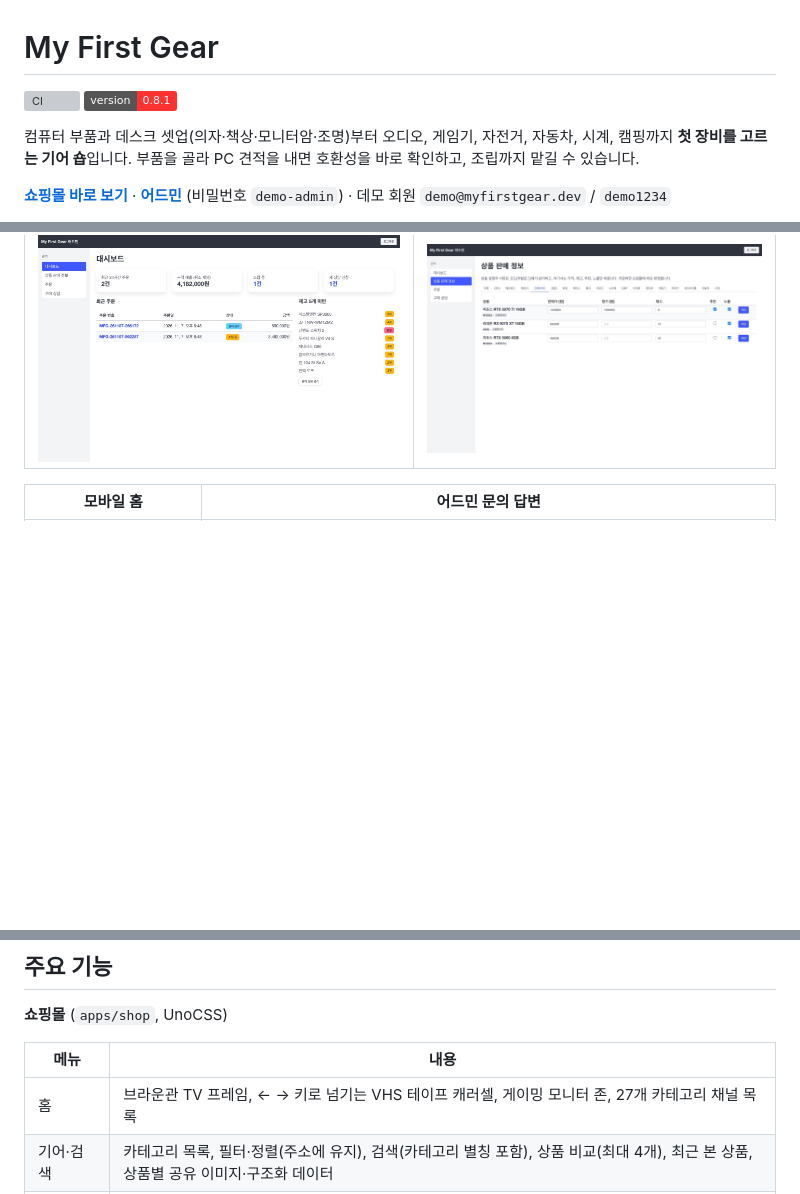
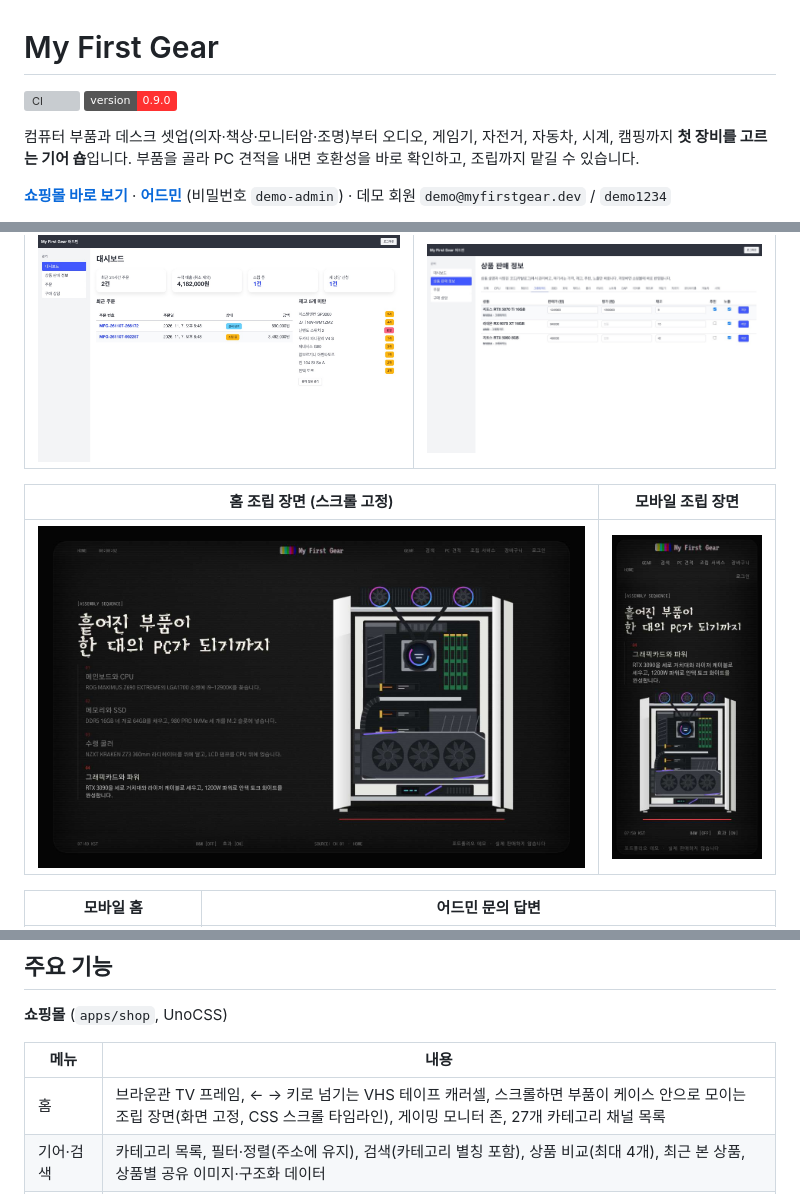
Before and after one commit to ryushin01/My-First-Gear, a Markdown page: README.md, 3 parts joined by grey strips. GitHub-like rendering; pictures changed too: docs/images/mobile-assembly.jpg (added), docs/images/shop-assembly.jpg (added); badges without logos; blank space fills up the shorter version; grey boxes are pictures that could not be loaded.

```diff
--- a/README.md
+++ b/README.md
@@ -1,7 +1,7 @@
 # My First Gear
 
 [![CI](https://github.com/ryushin01/My-First-Gear/actions/workflows/ci.yml/badge.svg)](https://github.com/ryushin01/My-First-Gear/actions/workflows/ci.yml)
-![version](https://img.shields.io/badge/version-0.8.1-ff3131)
+![version](https://img.shields.io/badge/version-0.9.0-ff3131)
 
 컴퓨터 부품과 데스크 셋업(의자·책상·모니터암·조명)부터 오디오, 게임기, 자전거, 자동차, 시계, 캠핑까지 **첫 장비를 고르는 기어 숍**입니다. 부품을 골라 PC 견적을 내면 호환성을 바로 확인하고, 조립까지 맡길 수 있습니다.
 
@@ -31,6 +31,10 @@
 |---|---|
 | ![최근 주문, 매출, 조립 중, 상담 신청 건수 카드와 재고 부족 목록](docs/images/admin-dashboard.jpg) | ![그래픽카드 상품의 판매가, 정가, 재고, 추천, 노출을 표에서 바로 고치는 화면](docs/images/admin-products.jpg) |
 
+| 홈 조립 장면 (스크롤 고정) | 모바일 조립 장면 |
+|---|---|
+| ![화면을 고정한 채 스크롤하면 메인보드, i9 CPU, DDR5 메모리 네 개, NVMe SSD 세 개, 360mm 수랭 쿨러, 세로 장착 RTX 3090, 1200W 파워가 차례로 날아와 흰색 오픈 프레임 케이스 안에 조립된 모습과 네 단계 설명](docs/images/shop-assembly.jpg) | <img src="docs/images/mobile-assembly.jpg" alt="모바일에서 단계 설명이 하나씩 바뀌고 아래에 조립이 끝난 흰색 오픈 프레임 PC 그림이 보이는 화면" width="240"> |
+
 | 모바일 홈 | 어드민 문의 답변 |
 |---|---|
 | <img src="docs/images/mobile-home.jpg" alt="모바일 브라운관 화면 속 CPU 그림 테이프 캐러셀과 넘김 버튼" width="240"> | ![1:1 문의와 상품 Q&A를 답변 대기 건수와 함께 보여 주고 답변을 입력하는 화면](docs/images/admin-inquiries.jpg) |
@@ -41,7 +45,7 @@
 
 | 메뉴 | 내용 |
 |---|---|
-| 홈 | 브라운관 TV 프레임, ← → 키로 넘기는 VHS 테이프 캐러셀, 게이밍 모니터 존, 27개 카테고리 채널 목록 |
+| 홈 | 브라운관 TV 프레임, ← → 키로 넘기는 VHS 테이프 캐러셀, 스크롤하면 부품이 케이스 안으로 모이는 조립 장면(화면 고정, CSS 스크롤 타임라인), 게이밍 모니터 존, 27개 카테고리 채널 목록 |
 | 기어·검색 | 카테고리 목록, 필터·정렬(주소에 유지), 검색(카테고리 별칭 포함), 상품 비교(최대 4개), 최근 본 상품, 상품별 공유 이미지·구조화 데이터 |
 | PC 견적·조립 | 부품 8칸 선택, 소켓·메모리·보드 크기·그래픽카드 길이·두께·전원 커넥터·쿨러 높이·파워 용량 검사, 예산·용도별 빠른 견적, 견적 주소·이미지 공유, 조립 옵션 |
 | 데스크 셋업 | 책상·의자·모니터·모니터암·조명 등 9칸 선택, 모니터암 크기·무게와 책상 폭 검사, 주소 공유, 한 번에 담기 |
```
Also changed, not shown: CHANGELOG.md (+7 -0 lines), docs/accessibility.md (+1 -1 lines), 6 other files.
